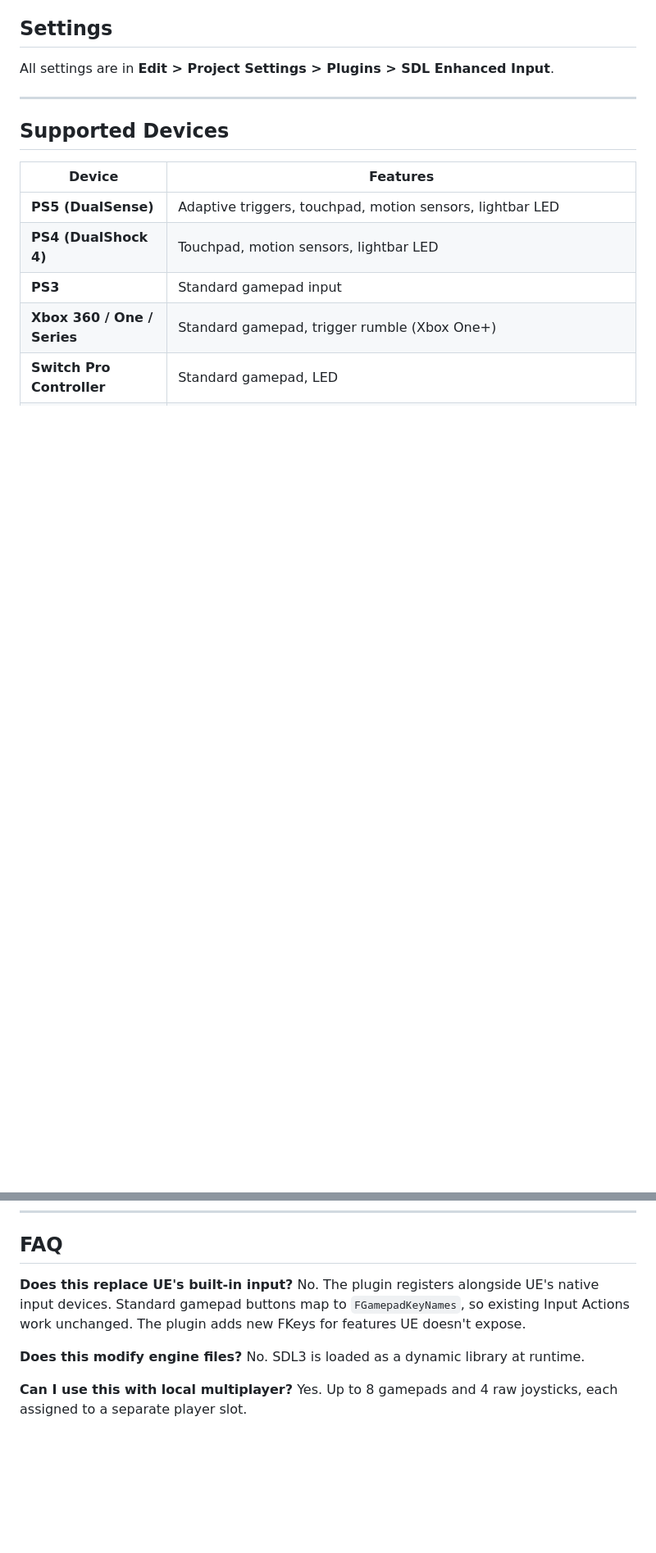
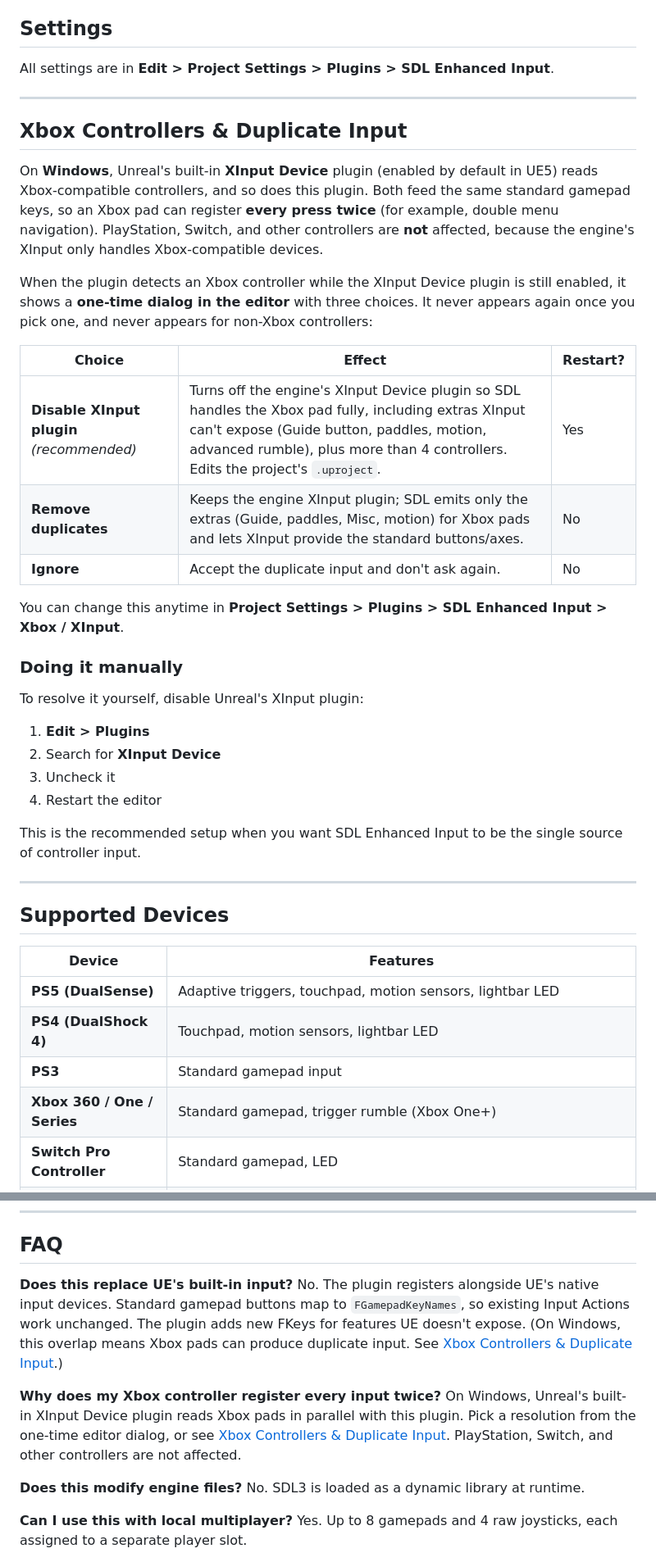
Before and after one commit to Ares9323/UEPluginsDocumentation, a Markdown page: SDL_EnhancedInput/README.md, 2 parts joined by grey strips. Shown at 82% size. Rendered like a GitHub page; blank space fills up the shorter version.

Commit message:
SDL_EnhancedInput updated description

```diff
--- a/SDL_EnhancedInput/README.md
+++ b/SDL_EnhancedInput/README.md
@@ -20,6 +20,33 @@ Available on [FAB](https://www.fab.com/)
 ## Settings
 
 All settings are in **Edit > Project Settings > Plugins > SDL Enhanced Input**.
+
+---
+
+## Xbox Controllers & Duplicate Input
+
+On **Windows**, Unreal's built-in **XInput Device** plugin (enabled by default in UE5) reads Xbox-compatible controllers, and so does this plugin. Both feed the same standard gamepad keys, so an Xbox pad can register **every press twice** (for example, double menu navigation). PlayStation, Switch, and other controllers are **not** affected, because the engine's XInput only handles Xbox-compatible devices.
+
+When the plugin detects an Xbox controller while the XInput Device plugin is still enabled, it shows a **one-time dialog in the editor** with three choices. It never appears again once you pick one, and never appears for non-Xbox controllers:
+
+| Choice | Effect | Restart? |
+|--------|--------|----------|
+| **Disable XInput plugin** *(recommended)* | Turns off the engine's XInput Device plugin so SDL handles the Xbox pad fully, including extras XInput can't expose (Guide button, paddles, motion, advanced rumble), plus more than 4 controllers. Edits the project's `.uproject`. | Yes |
+| **Remove duplicates** | Keeps the engine XInput plugin; SDL emits only the extras (Guide, paddles, Misc, motion) for Xbox pads and lets XInput provide the standard buttons/axes. | No |
+| **Ignore** | Accept the duplicate input and don't ask again. | No |
+
+You can change this anytime in **Project Settings > Plugins > SDL Enhanced Input > Xbox / XInput**.
+
+### Doing it manually
+
+To resolve it yourself, disable Unreal's XInput plugin:
+
+1. **Edit > Plugins**
+2. Search for **XInput Device**
+3. Uncheck it
+4. Restart the editor
+
+This is the recommended setup when you want SDL Enhanced Input to be the single source of controller input.
 
 ---
 
@@ -439,7 +466,10 @@ The plugin includes 160+ example assets to get you started:
 ## FAQ
 
 **Does this replace UE's built-in input?**
-No. The plugin registers alongside UE's native input devices. Standard gamepad buttons map to `FGamepadKeyNames`, so existing Input Actions work unchanged. The plugin adds new FKeys for features UE doesn't expose.
+No. The plugin registers alongside UE's native input devices. Standard gamepad buttons map to `FGamepadKeyNames`, so existing Input Actions work unchanged. The plugin adds new FKeys for features UE doesn't expose. (On Windows, this overlap means Xbox pads can produce duplicate input. See [Xbox Controllers & Duplicate Input](#xbox-controllers--duplicate-input).)
+
+**Why does my Xbox controller register every input twice?**
+On Windows, Unreal's built-in XInput Device plugin reads Xbox pads in parallel with this plugin. Pick a resolution from the one-time editor dialog, or see [Xbox Controllers & Duplicate Input](#xbox-controllers--duplicate-input). PlayStation, Switch, and other controllers are not affected.
 
 **Does this modify engine files?**
 No. SDL3 is loaded as a dynamic library at runtime.
```
Also changed, not shown: other parts of SDL_EnhancedInput/README.md (+1 -1 lines).
